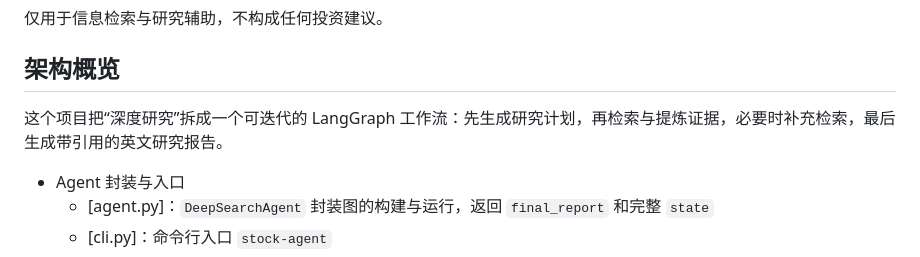
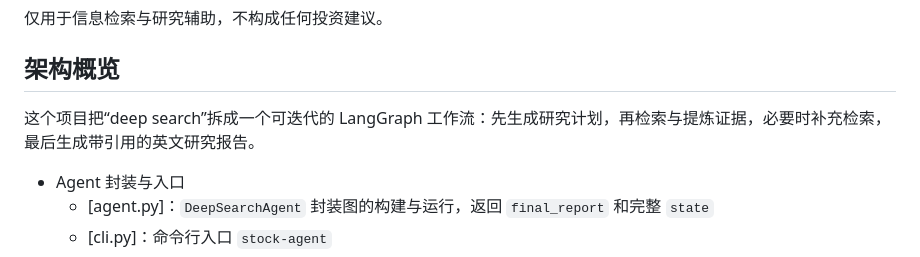
Before and after one commit to Alixyvtte/ai-powered-stock-agent, a Markdown page: README.md, the part around the change. Rendered like a GitHub page.

```diff
--- a/README.md
+++ b/README.md
@@ -6,7 +6,7 @@
 
 ## 架构概览
 
-这个项目把“深度研究”拆成一个可迭代的 LangGraph 工作流：先生成研究计划，再检索与提炼证据，必要时补充检索，最后生成带引用的英文研究报告。
+这个项目把“deep search”拆成一个可迭代的 LangGraph 工作流：先生成研究计划，再检索与提炼证据，必要时补充检索，最后生成带引用的英文研究报告。
 
 - Agent 封装与入口
   - [agent.py]：`DeepSearchAgent` 封装图的构建与运行，返回 `final_report` 和完整 `state`
```
